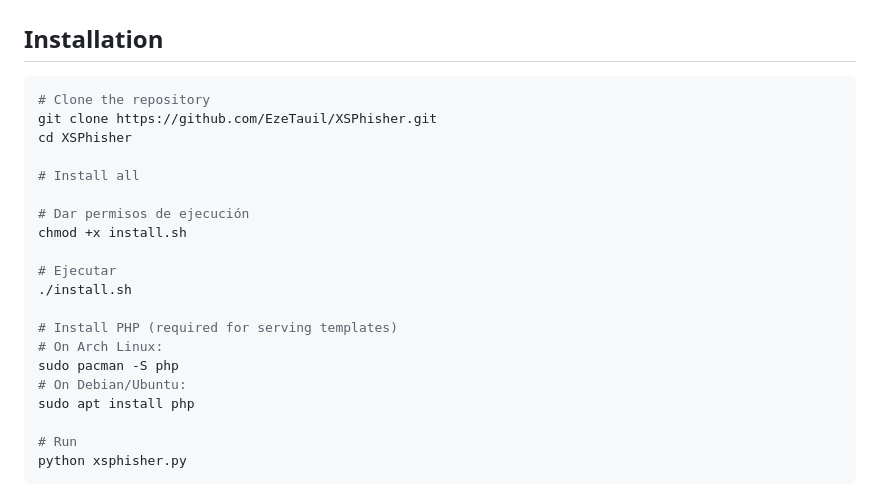
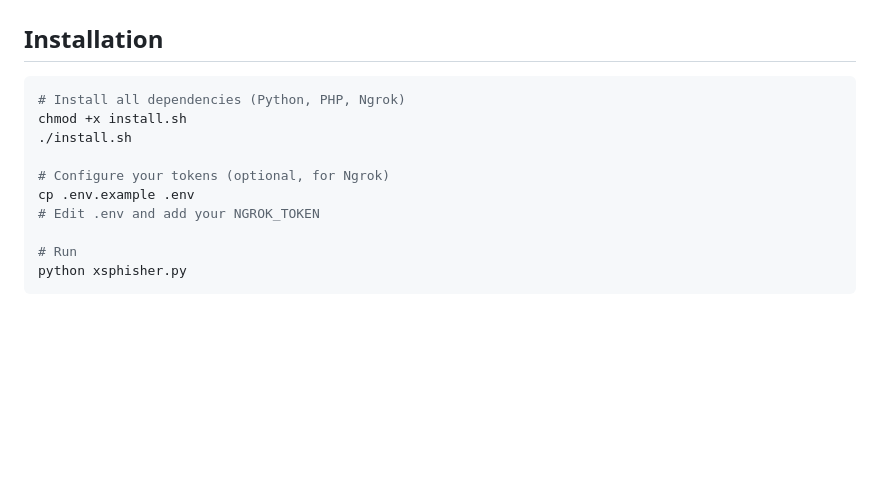
Before and after one commit to EzeTauil/XSPhisher, a Markdown page: README.md, the part around the change. Drawn GitHub-style; blank space fills up the shorter version.

Commit message:
Update installation instructions in README.md
Removed unnecessary installation steps and added token configuration instructions.

````diff
--- a/README.md
+++ b/README.md
@@ -54,23 +54,13 @@ Built for **security researchers, penetration testers, and CTF players** who nee
 ## Installation
 
 ```bash
-# Clone the repository
-git clone https://github.com/EzeTauil/XSPhisher.git
-cd XSPhisher
-
-# Install all
-
-# Dar permisos de ejecución
+# Install all dependencies (Python, PHP, Ngrok)
 chmod +x install.sh
-
-# Ejecutar
 ./install.sh
 
-# Install PHP (required for serving templates)
-# On Arch Linux:
-sudo pacman -S php
-# On Debian/Ubuntu:
-sudo apt install php
+# Configure your tokens (optional, for Ngrok)
+cp .env.example .env
+# Edit .env and add your NGROK_TOKEN
 
 # Run
 python xsphisher.py
````
